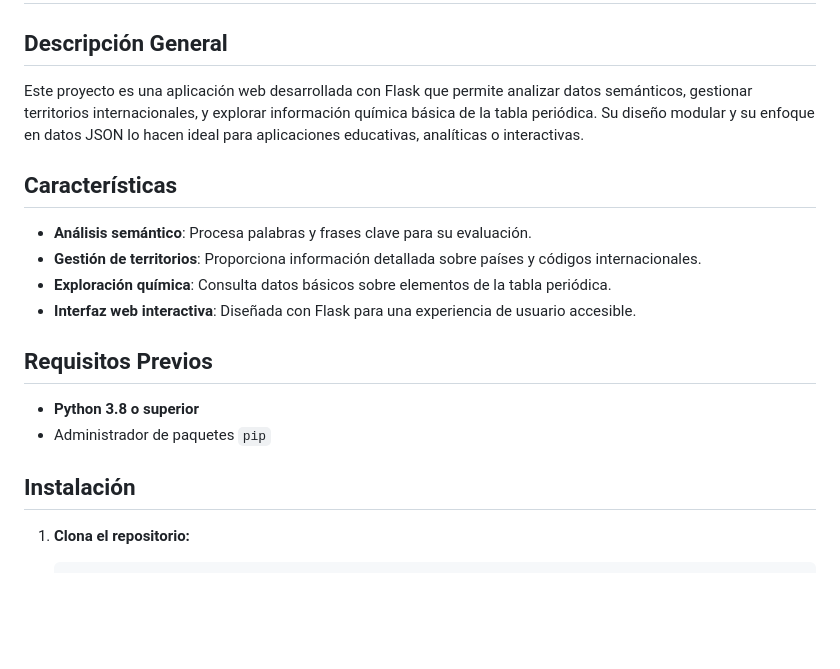
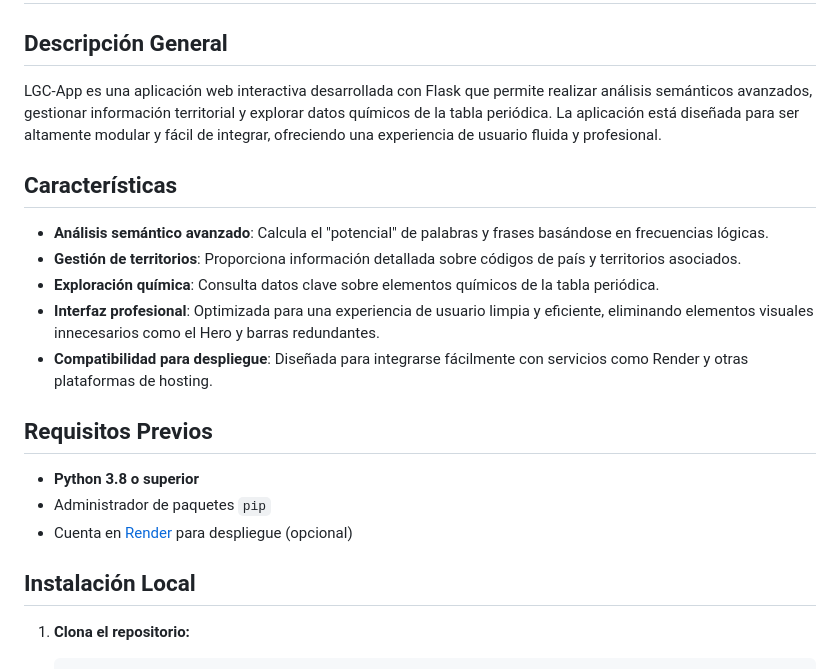
Before and after one commit to jaosomora/LGC-App, a Markdown page: README.md, the part around one of its changes. GitHub-like rendering; blank space fills up the shorter version.

````diff
--- a/README.md
+++ b/README.md
@@ -2,21 +2,23 @@
 
 ## Descripción General
 
-Este proyecto es una aplicación web desarrollada con Flask que permite analizar datos semánticos, gestionar territorios internacionales, y explorar información química básica de la tabla periódica. Su diseño modular y su enfoque en datos JSON lo hacen ideal para aplicaciones educativas, analíticas o interactivas.
+LGC-App es una aplicación web interactiva desarrollada con Flask que permite realizar análisis semánticos avanzados, gestionar información territorial y explorar datos químicos de la tabla periódica. La aplicación está diseñada para ser altamente modular y fácil de integrar, ofreciendo una experiencia de usuario fluida y profesional.
 
 ## Características
 
-- **Análisis semántico**: Procesa palabras y frases clave para su evaluación.
-- **Gestión de territorios**: Proporciona información detallada sobre países y códigos internacionales.
-- **Exploración química**: Consulta datos básicos sobre elementos de la tabla periódica.
-- **Interfaz web interactiva**: Diseñada con Flask para una experiencia de usuario accesible.
+- **Análisis semántico avanzado**: Calcula el "potencial" de palabras y frases basándose en frecuencias lógicas.
+- **Gestión de territorios**: Proporciona información detallada sobre códigos de país y territorios asociados.
+- **Exploración química**: Consulta datos clave sobre elementos químicos de la tabla periódica.
+- **Interfaz profesional**: Optimizada para una experiencia de usuario limpia y eficiente, eliminando elementos visuales innecesarios como el Hero y barras redundantes.
+- **Compatibilidad para despliegue**: Diseñada para integrarse fácilmente con servicios como Render y otras plataformas de hosting.
 
 ## Requisitos Previos
 
 - **Python 3.8 o superior**
 - Administrador de paquetes `pip`
+- Cuenta en [Render](https://render.com) para despliegue (opcional)
 
-## Instalación
+## Instalación Local
 
 1. **Clona el repositorio:**
    ```bash
````
Also changed, not shown: other parts of README.md (+51 -15 lines).
